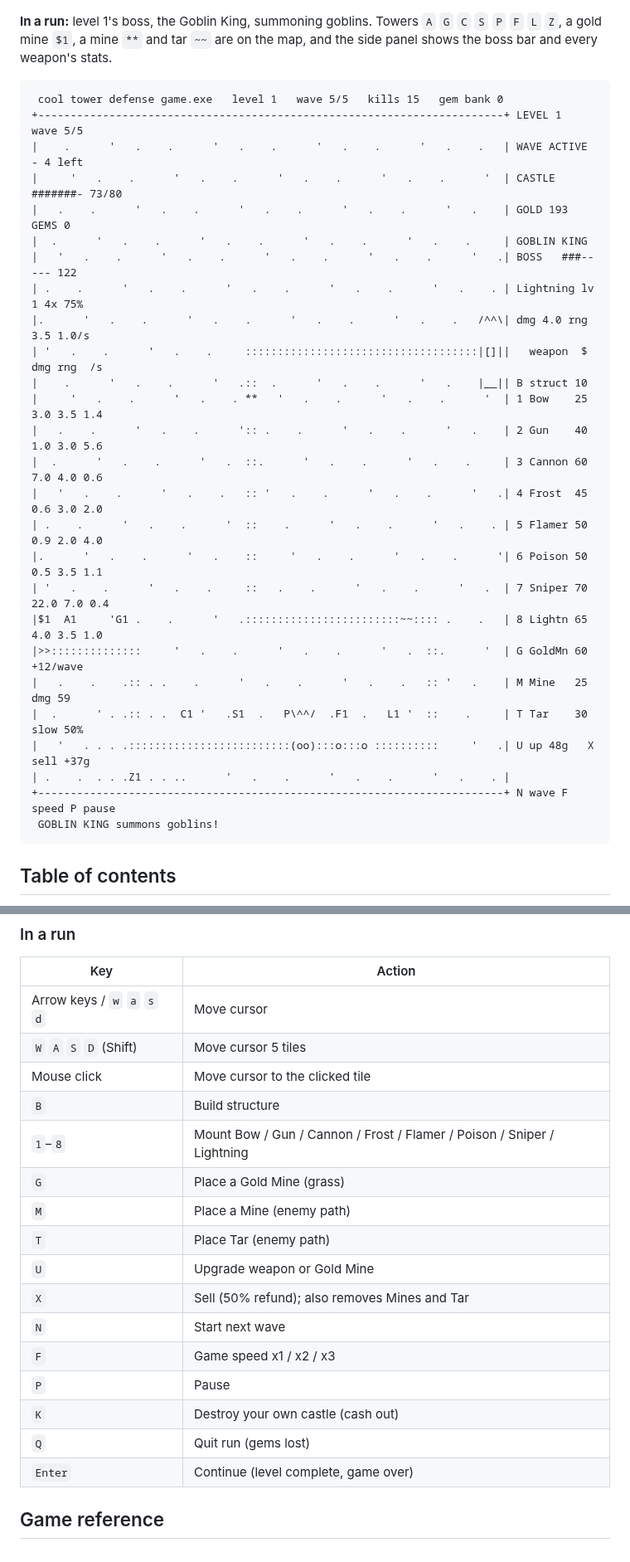
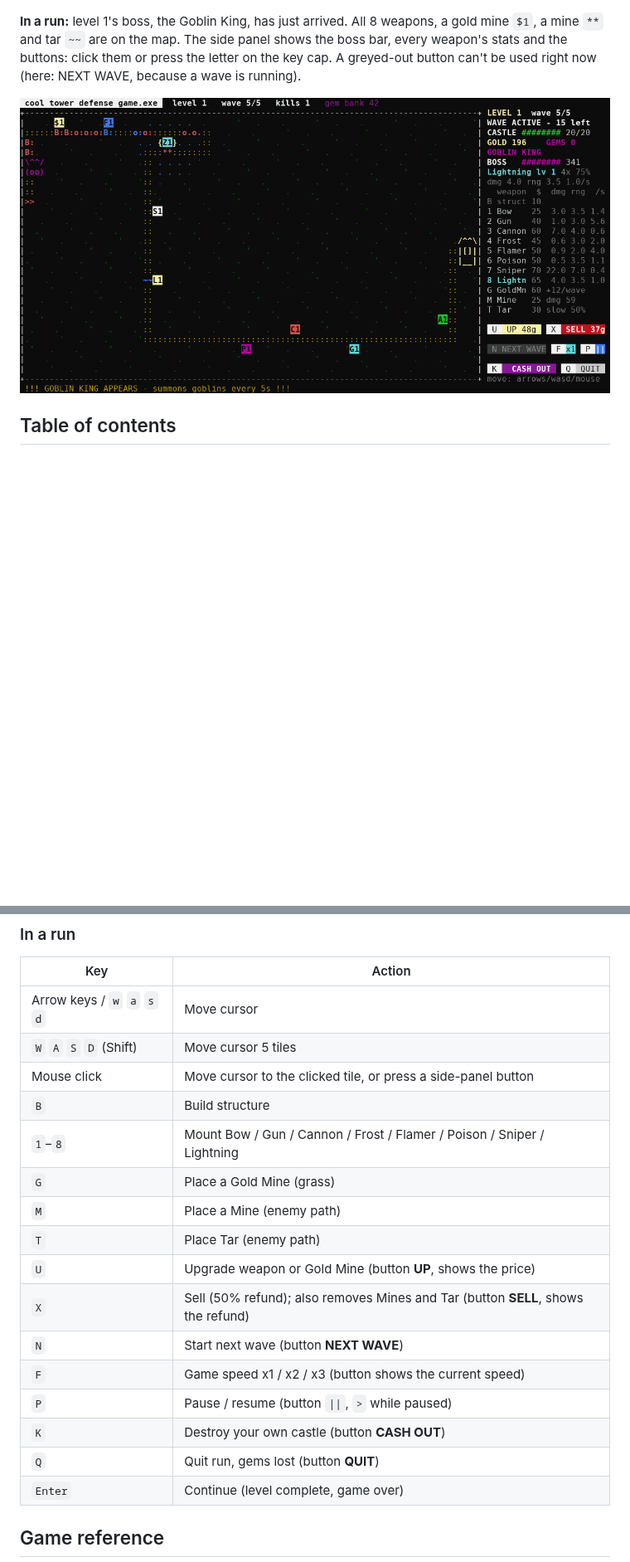
Before and after one commit to zsidiadi/Ball-Heckaton-ascii-game, a Markdown page: README.md, 2 parts joined by grey strips. Shown at 83% size. GitHub-like rendering; pictures changed too: docs/game.png (added); blank space fills up the shorter version.

````diff
--- a/README.md
+++ b/README.md
@@ -17,38 +17,12 @@ keep your **gems** and spend them on permanent upgrades for the next run.
 
 ![Main menu of cool tower defense game.exe: a pixel-art castle on a green hill next to the title](docs/menu.png)
 
-**In a run:** level 1's boss, the Goblin King, summoning goblins. Towers `A` `G` `C` `S` `P` `F` `L` `Z`, a
-gold mine `$1`, a mine `**` and tar `~~` are on the map, and the side panel shows the boss bar and every
-weapon's stats.
+**In a run:** level 1's boss, the Goblin King, has just arrived. All 8 weapons, a gold mine `$1`, a mine `**`
+and tar `~~` are on the map. The side panel shows the boss bar, every weapon's stats and the buttons: click them
+or press the letter on the key cap. A greyed-out button can't be used right now (here: NEXT WAVE, because a
+wave is running).
 
-```
- cool tower defense game.exe   level 1   wave 5/5   kills 15   gem bank 0
-+------------------------------------------------------------------------+ LEVEL 1  wave 5/5
-|    .      '   .    .      '   .    .      '   .    .      '   .    .   | WAVE ACTIVE - 4 left
-|     '   .    .      '   .    .      '   .    .      '   .    .      '  | CASTLE #######- 73/80
-|   .    .      '   .    .      '   .    .      '   .    .      '   .    | GOLD 193    GEMS 0
-|  .      '   .    .      '   .    .      '   .    .      '   .    .     | GOBLIN KING
-|   '   .    .      '   .    .      '   .    .      '   .    .      '   .| BOSS   ###----- 122
-| .    .      '   .    .      '   .    .      '   .    .      '   .    . | Lightning lv 1 4x 75%
-|.      '   .    .      '   .    .      '   .    .      '   .    .   /^^\| dmg 4.0 rng 3.5 1.0/s
-| '   .    .      '   .    .     ::::::::::::::::::::::::::::::::::::|[]||   weapon  $  dmg rng  /s
-|    .      '   .    .      '   .::  .      '   .    .      '   .    |__|| B struct 10
-|     '   .    .      '   .    . **   '   .    .      '   .    .      '  | 1 Bow    25  3.0 3.5 1.4
-|   .    .      '   .    .      ':: .    .      '   .    .      '   .    | 2 Gun    40  1.0 3.0 5.6
-|  .      '   .    .      '   .  ::.      '   .    .      '   .    .     | 3 Cannon 60  7.0 4.0 0.6
-|   '   .    .      '   .    .   :: '   .    .      '   .    .      '   .| 4 Frost  45  0.6 3.0 2.0
-| .    .      '   .    .      '  ::    .      '   .    .      '   .    . | 5 Flamer 50  0.9 2.0 4.0
-|.      '   .    .      '   .    ::     '   .    .      '   .    .      '| 6 Poison 50  0.5 3.5 1.1
-| '   .    .      '   .    .     ::   .    .      '   .    .      '   .  | 7 Sniper 70 22.0 7.0 0.4
-|$1  A1     'G1 .    .      '   .::::::::::::::::::::::::~~:::: .    .   | 8 Lightn 65  4.0 3.5 1.0
-|>>::::::::::::::     '   .    .      '   .    .      '   .  ::.      '  | G GoldMn 60 +12/wave
-|   .    .    .:: . .    .      '   .    .      '   .    .   :: '   .    | M Mine   25 dmg 59
-|  .      ' . .:: . .  C1 '   .S1  .   P\^^/  .F1  .   L1 '  ::    .     | T Tar    30 slow 50%
-|   '   . . . .:::::::::::::::::::::::::(oo):::o:::o ::::::::::     '   .| U up 48g   X sell +37g
-| .    .  . . .Z1 . . ..      '   .    .      '   .    .      '   .    . |
-+------------------------------------------------------------------------+ N wave F speed P pause
- GOBLIN KING summons goblins!
-```
+![In a run: the map with towers and the Goblin King on the left, the side panel with coloured buttons on the right](docs/game.png)
 
 ## Table of contents
 
@@ -162,19 +139,19 @@ python3 "cool tower defense game.exe.py" --mute   # no music or sound effects
 | --- | --- |
 | Arrow keys / `w` `a` `s` `d` | Move cursor |
 | `W` `A` `S` `D` (Shift) | Move cursor 5 tiles |
-| Mouse click | Move cursor to the clicked tile |
+| Mouse click | Move cursor to the clicked tile, or press a side-panel button |
 | `B` | Build structure |
 | `1`–`8` | Mount Bow / Gun / Cannon / Frost / Flamer / Poison / Sniper / Lightning |
 | `G` | Place a Gold Mine (grass) |
 | `M` | Place a Mine (enemy path) |
 | `T` | Place Tar (enemy path) |
-| `U` | Upgrade weapon or Gold Mine |
-| `X` | Sell (50% refund); also removes Mines and Tar |
-| `N` | Start next wave |
-| `F` | Game speed x1 / x2 / x3 |
-| `P` | Pause |
-| `K` | Destroy your own castle (cash out) |
-| `Q` | Quit run (gems lost) |
+| `U` | Upgrade weapon or Gold Mine (button **UP**, shows the price) |
+| `X` | Sell (50% refund); also removes Mines and Tar (button **SELL**, shows the refund) |
+| `N` | Start next wave (button **NEXT WAVE**) |
+| `F` | Game speed x1 / x2 / x3 (button shows the current speed) |
+| `P` | Pause / resume (button `\|\|`, `>` while paused) |
+| `K` | Destroy your own castle (button **CASH OUT**) |
+| `Q` | Quit run, gems lost (button **QUIT**) |
 | `Enter` | Continue (level complete, game over) |
 
 ## Game reference
````
Also changed, not shown: other parts of README.md (+17 -3 lines), CHANGELOG.md (+33 -2 lines), 1 other file.
